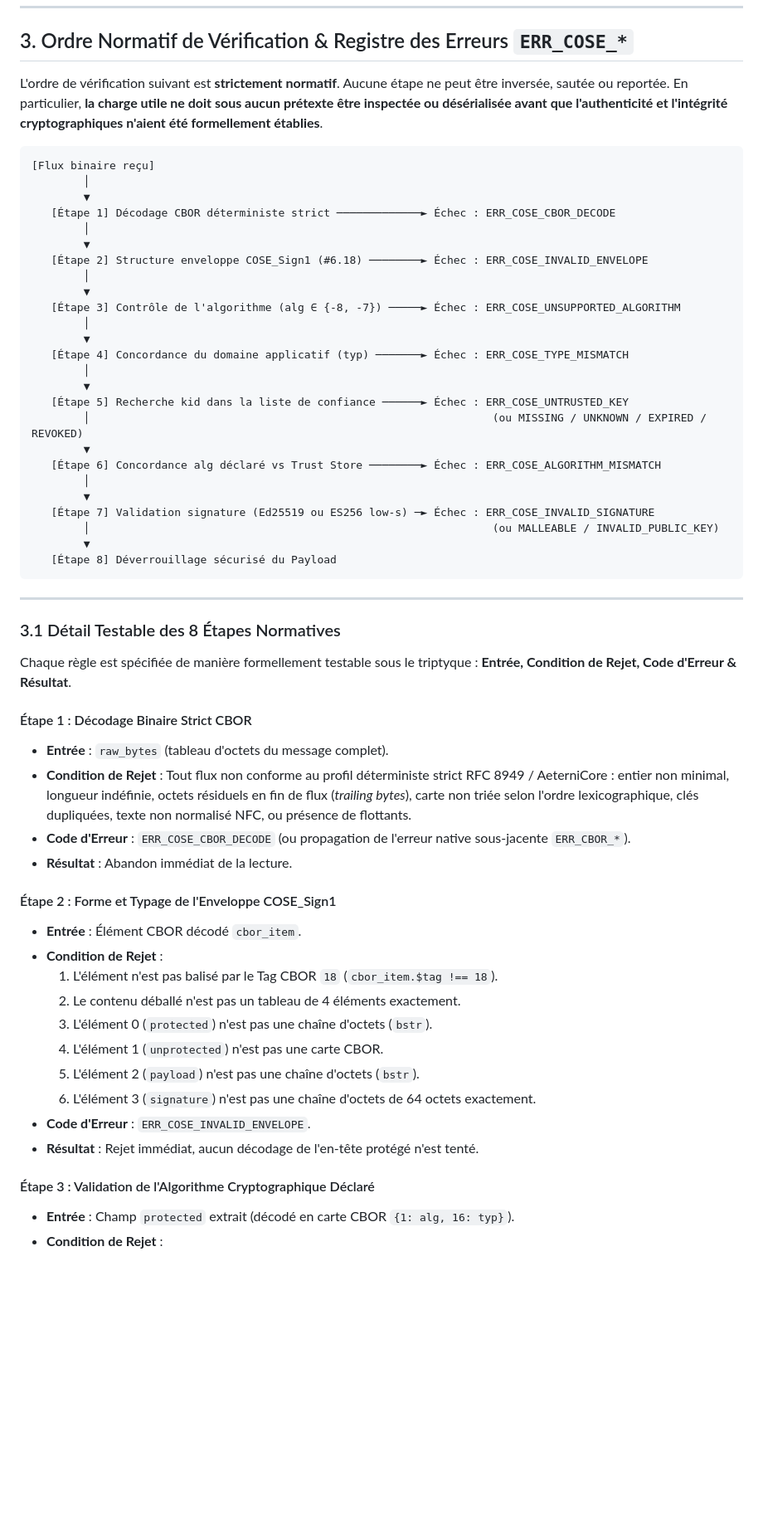
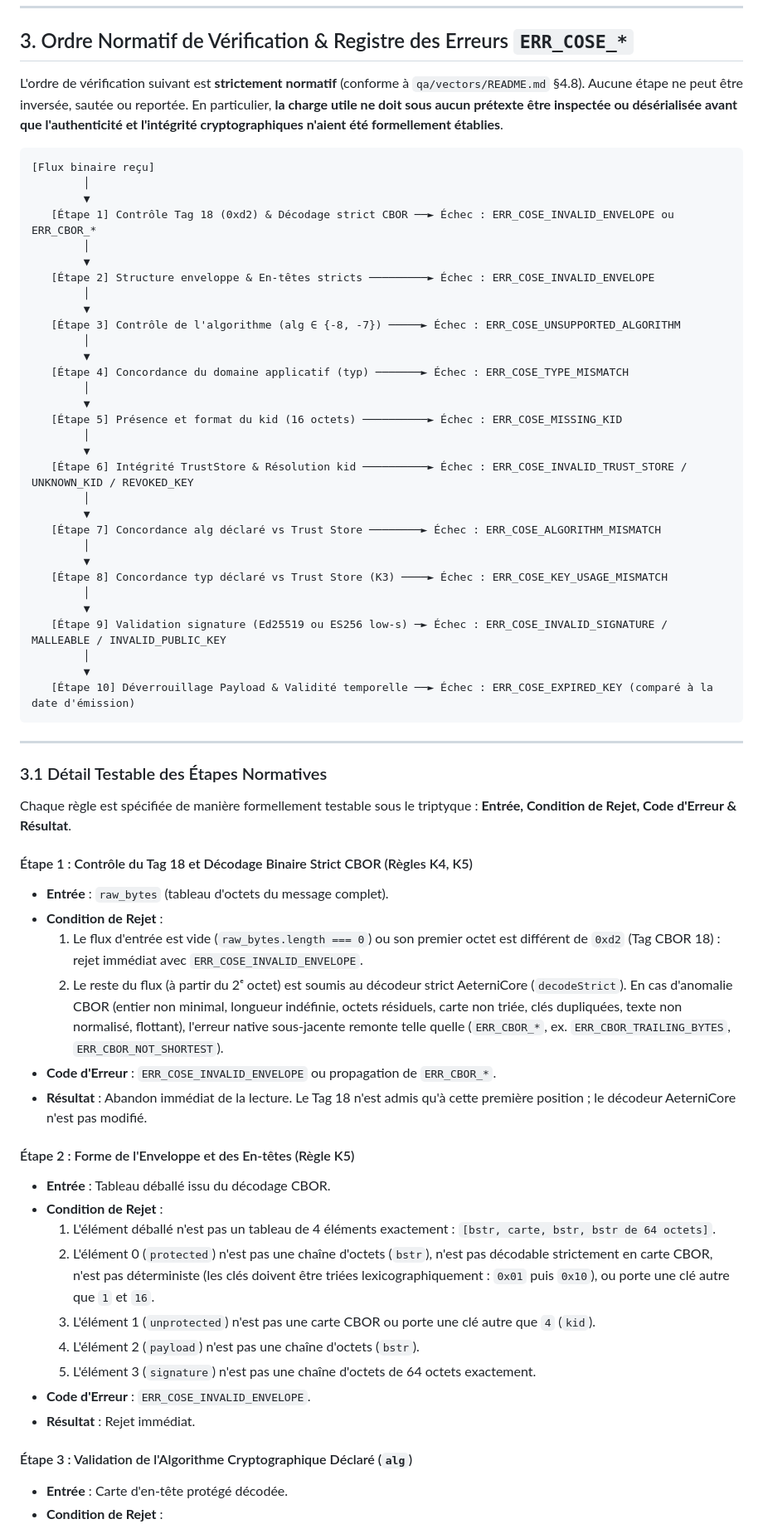
Before and after one commit to kurodohenroonsen/AeterniTrak_V1.0, a Markdown page: docs/technical/security-crypto.md, the part around one of its changes. Shown at 83% size. Drawn GitHub-style; blank space fills up the shorter version.

````diff
--- a/docs/technical/security-crypto.md
+++ b/docs/technical/security-crypto.md
@@ -270,16 +270,16 @@ Conformément à l'arbitrage souverain `DEC-AET-04` (Option C : Agilité COSE hy
 
 ## 3. Ordre Normatif de Vérification & Registre des Erreurs `ERR_COSE_*`
 
-L'ordre de vérification suivant est **strictement normatif**. Aucune étape ne peut être inversée, sautée ou reportée. En particulier, **la charge utile ne doit sous aucun prétexte être inspectée ou désérialisée avant que l'authenticité et l'intégrité cryptographiques n'aient été formellement établies**.
+L'ordre de vérification suivant est **strictement normatif** (conforme à `qa/vectors/README.md` §4.8). Aucune étape ne peut être inversée, sautée ou reportée. En particulier, **la charge utile ne doit sous aucun prétexte être inspectée ou désérialisée avant que l'authenticité et l'intégrité cryptographiques n'aient été formellement établies**.
 
 ```
 [Flux binaire reçu]
         │
         ▼
-   [Étape 1] Décodage CBOR déterministe strict ─────────────► Échec : ERR_COSE_CBOR_DECODE
+   [Étape 1] Contrôle Tag 18 (0xd2) & Décodage strict CBOR ──► Échec : ERR_COSE_INVALID_ENVELOPE ou ERR_CBOR_*
         │
         ▼
-   [Étape 2] Structure enveloppe COSE_Sign1 (#6.18) ────────► Échec : ERR_COSE_INVALID_ENVELOPE
+   [Étape 2] Structure enveloppe & En-têtes stricts ─────────► Échec : ERR_COSE_INVALID_ENVELOPE
         │
         ▼
    [Étape 3] Contrôle de l'algorithme (alg ∈ {-8, -7}) ─────► Échec : ERR_COSE_UNSUPPORTED_ALGORITHM
@@ -288,42 +288,49 @@ L'ordre de vérification suivant est **strictement normatif**. Aucune étape ne
    [Étape 4] Concordance du domaine applicatif (typ) ───────► Échec : ERR_COSE_TYPE_MISMATCH
         │
         ▼
-   [Étape 5] Recherche kid dans la liste de confiance ──────► Échec : ERR_COSE_UNTRUSTED_KEY
-        │                                                              (ou MISSING / UNKNOWN / EXPIRED / REVOKED)
-        ▼
-   [Étape 6] Concordance alg déclaré vs Trust Store ────────► Échec : ERR_COSE_ALGORITHM_MISMATCH
+   [Étape 5] Présence et format du kid (16 octets) ──────────► Échec : ERR_COSE_MISSING_KID
         │
         ▼
-   [Étape 7] Validation signature (Ed25519 ou ES256 low-s) ─► Échec : ERR_COSE_INVALID_SIGNATURE
-        │                                                              (ou MALLEABLE / INVALID_PUBLIC_KEY)
+   [Étape 6] Intégrité TrustStore & Résolution kid ──────────► Échec : ERR_COSE_INVALID_TRUST_STORE / UNKNOWN_KID / REVOKED_KEY
+        │
         ▼
-   [Étape 8] Déverrouillage sécurisé du Payload
+   [Étape 7] Concordance alg déclaré vs Trust Store ────────► Échec : ERR_COSE_ALGORITHM_MISMATCH
+        │
+        ▼
+   [Étape 8] Concordance typ déclaré vs Trust Store (K3) ────► Échec : ERR_COSE_KEY_USAGE_MISMATCH
+        │
+        ▼
+   [Étape 9] Validation signature (Ed25519 ou ES256 low-s) ─► Échec : ERR_COSE_INVALID_SIGNATURE / MALLEABLE / INVALID_PUBLIC_KEY
+        │
+        ▼
+   [Étape 10] Déverrouillage Payload & Validité temporelle ──► Échec : ERR_COSE_EXPIRED_KEY (comparé à la date d'émission)
 ```
 
 ---
 
-### 3.1 Détail Testable des 8 Étapes Normatives
+### 3.1 Détail Testable des Étapes Normatives
 
 Chaque règle est spécifiée de manière formellement testable sous le triptyque : **Entrée, Condition de Rejet, Code d'Erreur & Résultat**.
 
-#### Étape 1 : Décodage Binaire Strict CBOR
+#### Étape 1 : Contrôle du Tag 18 et Décodage Binaire Strict CBOR (Règles K4, K5)
 - **Entrée** : `raw_bytes` (tableau d'octets du message complet).
-- **Condition de Rejet** : Tout flux non conforme au profil déterministe strict RFC 8949 / AeterniCore : entier non minimal, longueur indéfinie, octets résiduels en fin de flux (*trailing bytes*), carte non triée selon l'ordre lexicographique, clés dupliquées, texte non normalisé NFC, ou présence de flottants.
-- **Code d'Erreur** : `ERR_COSE_CBOR_DECODE` (ou propagation de l'erreur native sous-jacente `ERR_CBOR_*`).
-- **Résultat** : Abandon immédiat de la lecture.
+- **Condition de Rejet** :
+  1. Le flux d'entrée est vide (`raw_bytes.length === 0`) ou son premier octet est différent de `0xd2` (Tag CBOR 18) : rejet immédiat avec `ERR_COSE_INVALID_ENVELOPE`.
+  2. Le reste du flux (à partir du 2ᵉ octet) est soumis au décodeur strict AeterniCore (`decodeStrict`). En cas d'anomalie CBOR (entier non minimal, longueur indéfinie, octets résiduels, carte non triée, clés dupliquées, texte non normalisé, flottant), l'erreur native sous-jacente remonte telle quelle (`ERR_CBOR_*`, ex. `ERR_CBOR_TRAILING_BYTES`, `ERR_CBOR_NOT_SHORTEST`).
+- **Code d'Erreur** : `ERR_COSE_INVALID_ENVELOPE` ou propagation de `ERR_CBOR_*`.
+- **Résultat** : Abandon immédiat de la lecture. Le Tag 18 n'est admis qu'à cette première position ; le décodeur AeterniCore n'est pas modifié.
 
-#### Étape 2 : Forme et Typage de l'Enveloppe COSE_Sign1
-- **Entrée** : Élément CBOR décodé `cbor_item`.
+#### Étape 2 : Forme de l'Enveloppe et des En-têtes (Règle K5)
+- **Entrée** : Tableau déballé issu du décodage CBOR.
 - **Condition de Rejet** :
-  1. L'élément n'est pas balisé par le Tag CBOR `18` (`cbor_item.$tag !== 18`).
-  2. Le contenu déballé n'est pas un tableau de 4 éléments exactement.
-  3. L'élément 0 (`protected`) n'est pas une chaîne d'octets (`bstr`).
-  4. L'élément 1 (`unprotected`) n'est pas une carte CBOR.
-  5. L'élément 2 (`payload`) n'est pas une chaîne d'octets (`bstr`).
-  6. L'élément 3 (`signature`) n'est pas une chaîne d'octets de 64 octets exactement.
+  1. L'élément déballé n'est pas un tableau de 4 éléments exactement : `[bstr, carte, bstr, bstr de 64 octets]`.
+  2. L'élément 0 (`protected`) n'est pas une chaîne d'octets (`bstr`), n'est pas décodable strictement en carte CBOR, n'est pas déterministe (les clés doivent être triées lexicographiquement : `0x01` puis `0x10`), ou porte une clé autre que `1` et `16`.
+  3. L'élément 1 (`unprotected`) n'est pas une carte CBOR ou porte une clé autre que `4` (`kid`).
+  4. L'élément 2 (`payload`) n'est pas une chaîne d'octets (`bstr`).
+  5. L'élément 3 (`signature`) n'est pas une chaîne d'octets de 64 octets exactement.
 - **Code d'Erreur** : `ERR_COSE_INVALID_ENVELOPE`.
-- **Résultat** : Rejet immédiat, aucun décodage de l'en-tête protégé n'est tenté.
+- **Résultat** : Rejet immédiat.
 
-#### Étape 3 : Validation de l'Algorithme Cryptographique Déclaré
-- **Entrée** : Champ `protected` extrait (décodé en carte CBOR `{1: alg, 16: typ}`).
+#### Étape 3 : Validation de l'Algorithme Cryptographique Déclaré (`alg`)
+- **Entrée** : Carte d'en-tête protégé décodée.
 - **Condition de Rejet** :
````
Also changed, not shown: other parts of docs/technical/security-crypto.md (+91 -69 lines).
